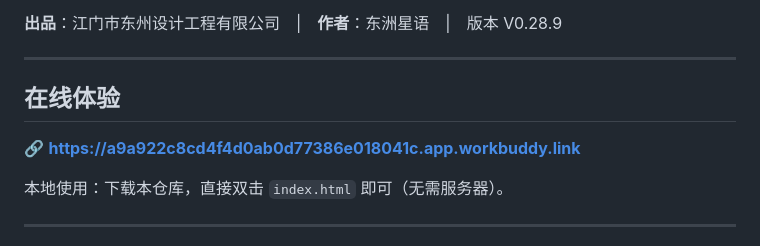
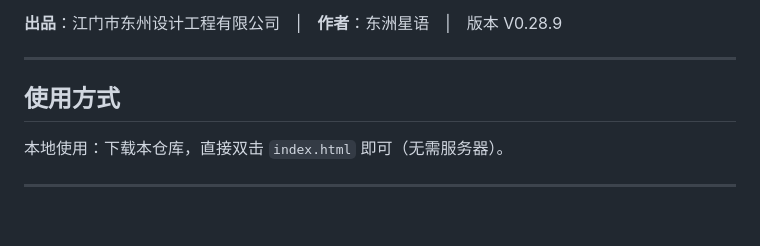
Before and after one commit to cande1980/zhouyi-divination, a Markdown page: README.md, the part around the change. Rendered like a GitHub page; blank space fills up the shorter version.

Commit message:
Add files via upload
删除在线体验外链

```diff
--- a/README.md
+++ b/README.md
@@ -7,9 +7,7 @@
 
 ---
 
-## 在线体验
-
-🔗 **https://a9a922c8cd4f4d0ab0d77386e018041c.app.workbuddy.link**
+## 使用方式
 
 本地使用：下载本仓库，直接双击 `index.html` 即可（无需服务器）。
 
```
